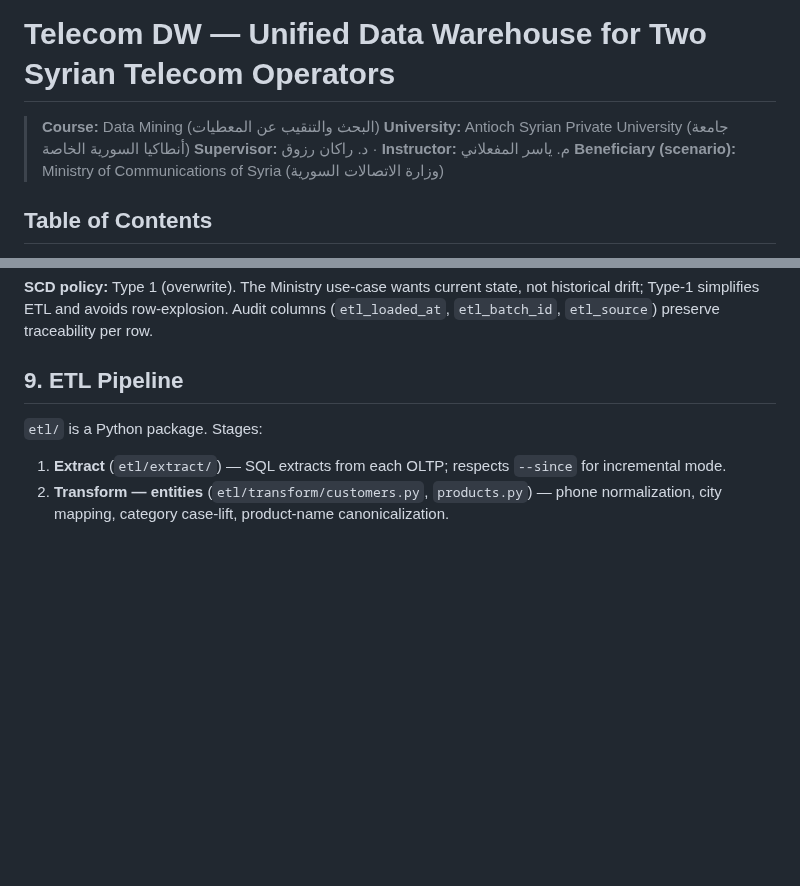
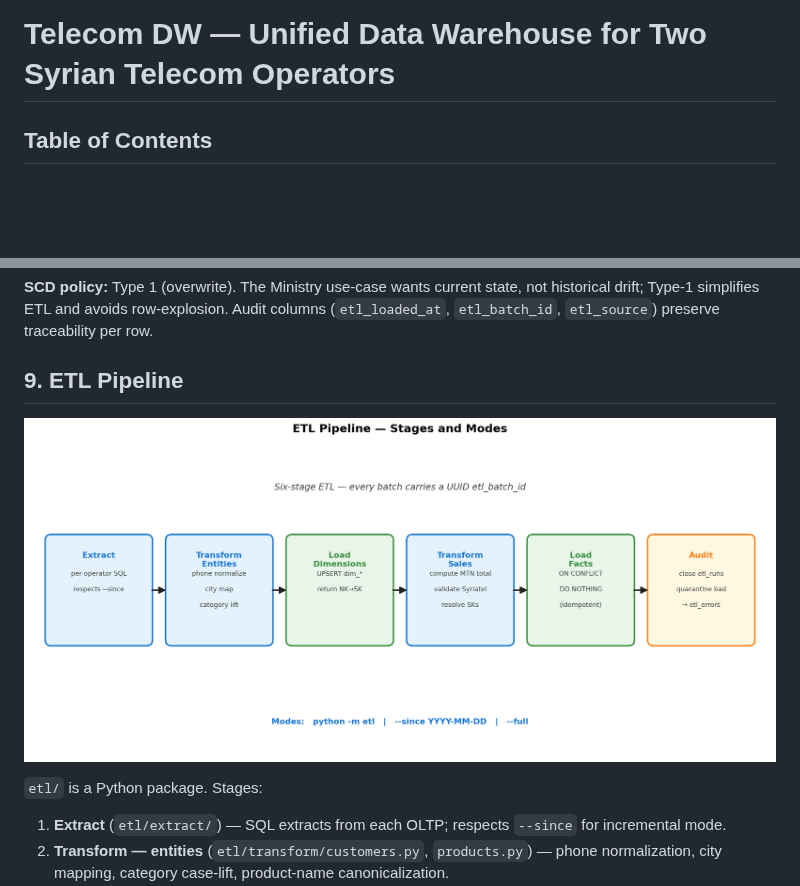
Before and after one commit to ibrah5em/syrian-telecom-warehouse, a Markdown page: README.md, 2 parts joined by grey strips. Drawn GitHub-style; pictures changed too: docs/diagrams/etl_pipeline.png (added); blank space fills up the shorter version.

```diff
--- a/README.md
+++ b/README.md
@@ -1,9 +1,4 @@
 # Telecom DW — Unified Data Warehouse for Two Syrian Telecom Operators
-
-> **Course:** Data Mining (البحث والتنقيب عن المعطيات)
-> **University:** Antioch Syrian Private University (جامعة أنطاكيا السورية الخاصة)
-> **Supervisor:** د. راكان رزوق · **Instructor:** م. ياسر المفعلاني
-> **Beneficiary (scenario):** Ministry of Communications of Syria (وزارة الاتصالات السورية)
 
 ## Table of Contents
 
@@ -195,6 +162,8 @@ One fact table, four dimensions.
 **SCD policy:** Type 1 (overwrite). The Ministry use-case wants current state, not historical drift; Type-1 simplifies ETL and avoids row-explosion. Audit columns (`etl_loaded_at`, `etl_batch_id`, `etl_source`) preserve traceability per row.
 
 ## 9. ETL Pipeline
+
+![ETL pipeline — six stages](docs/diagrams/etl_pipeline.png)
 
 `etl/` is a Python package. Stages:
 
```
Also changed, not shown: other parts of README.md (+3 -31 lines), docs/diagrams/architecture.png (added), docs/diagrams/star_schema.png (added), 2 other files.
